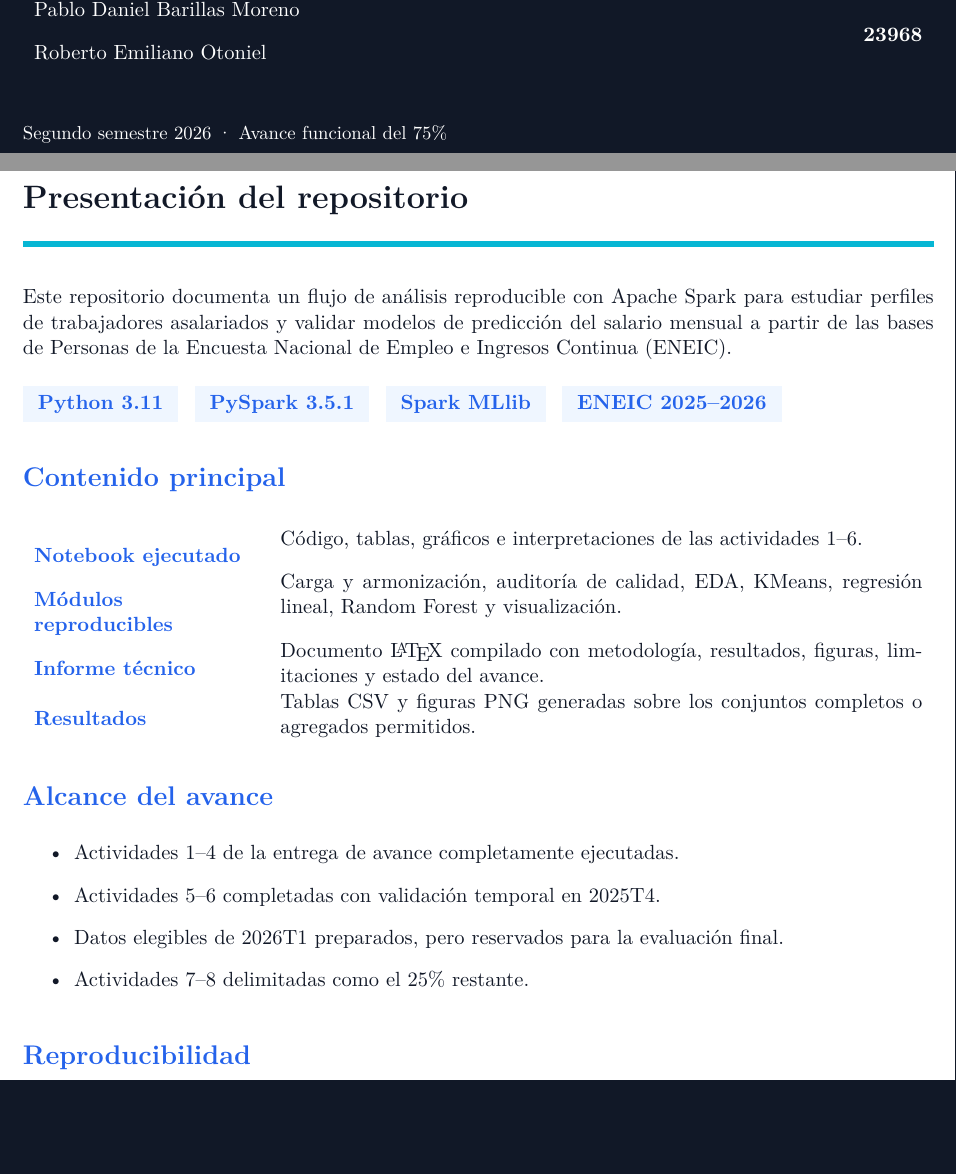
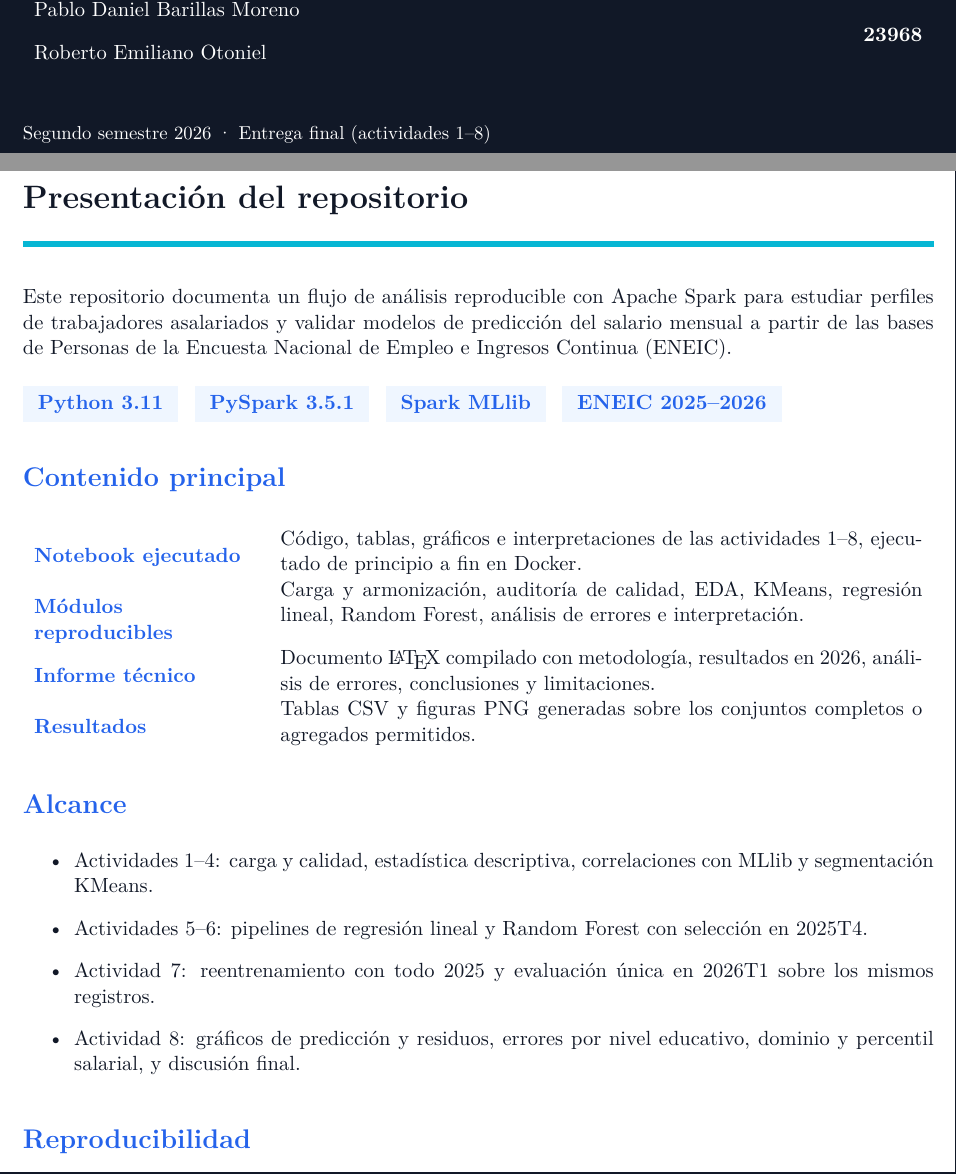
Before and after one commit to DanielBarillasM/Laboratorio-7_Spark_Grupo-1_DS_Sec-10, a LaTeX document (ficha_repositorio/Ficha_Repositorio_Laboratorio_7.tex): two parts of pages 1 and 2 of 2, joined at a grey line, cut so that both start at the same text, the shorter picture padded with empty space. Compiled offline with pdfLaTeX.

Commit message:
repositorio

```diff
--- a/ficha_repositorio/Ficha_Repositorio_Laboratorio_7.tex
+++ b/ficha_repositorio/Ficha_Repositorio_Laboratorio_7.tex
@@ -65,7 +65,7 @@ Roberto Emiliano Otoniel & 23968\\
 \end{tabularx}
 
 \vspace{0.8cm}
-{\small Segundo semestre 2026 · Avance funcional del 75\%}
+{\small Segundo semestre 2026 · Entrega final (actividades 1--8)}
 \end{titlepage}
 
 \nopagecolor
@@ -87,22 +87,22 @@ Este repositorio documenta un flujo de análisis reproducible con Apache Spark p
 
 \begin{tabularx}{\textwidth}{>{\raggedright\arraybackslash\bfseries\color{Blue}}p{4.2cm} X}
 Notebook ejecutado &
-Código, tablas, gráficos e interpretaciones de las actividades 1--6.\\[6pt]
+Código, tablas, gráficos e interpretaciones de las actividades 1--8, ejecutado de principio a fin en Docker.\\[6pt]
 Módulos reproducibles &
-Carga y armonización, auditoría de calidad, EDA, KMeans, regresión lineal, Random Forest y visualización.\\[6pt]
+Carga y armonización, auditoría de calidad, EDA, KMeans, regresión lineal, Random Forest, análisis de errores e interpretación.\\[6pt]
 Informe técnico &
-Documento \LaTeX{} compilado con metodología, resultados, figuras, limitaciones y estado del avance.\\[6pt]
+Documento \LaTeX{} compilado con metodología, resultados en 2026, análisis de errores, conclusiones y limitaciones.\\[6pt]
 Resultados &
 Tablas CSV y figuras PNG generadas sobre los conjuntos completos o agregados permitidos.\\
 \end{tabularx}
 
-\section*{\textcolor{Blue}{Alcance del avance}}
+\section*{\textcolor{Blue}{Alcance}}
 
 \begin{itemize}
-  \item Actividades 1--4 de la entrega de avance completamente ejecutadas.
-  \item Actividades 5--6 completadas con validación temporal en 2025T4.
-  \item Datos elegibles de 2026T1 preparados, pero reservados para la evaluación final.
-  \item Actividades 7--8 delimitadas como el 25\% restante.
+  \item Actividades 1--4: carga y calidad, estadística descriptiva, correlaciones con MLlib y segmentación KMeans.
+  \item Actividades 5--6: pipelines de regresión lineal y Random Forest con selección en 2025T4.
+  \item Actividad 7: reentrenamiento con todo 2025 y evaluación única en 2026T1 sobre los mismos registros.
+  \item Actividad 8: gráficos de predicción y residuos, errores por nivel educativo, dominio y percentil salarial, y discusión final.
 \end{itemize}
 
 \section*{\textcolor{Blue}{Reproducibilidad}}
```
